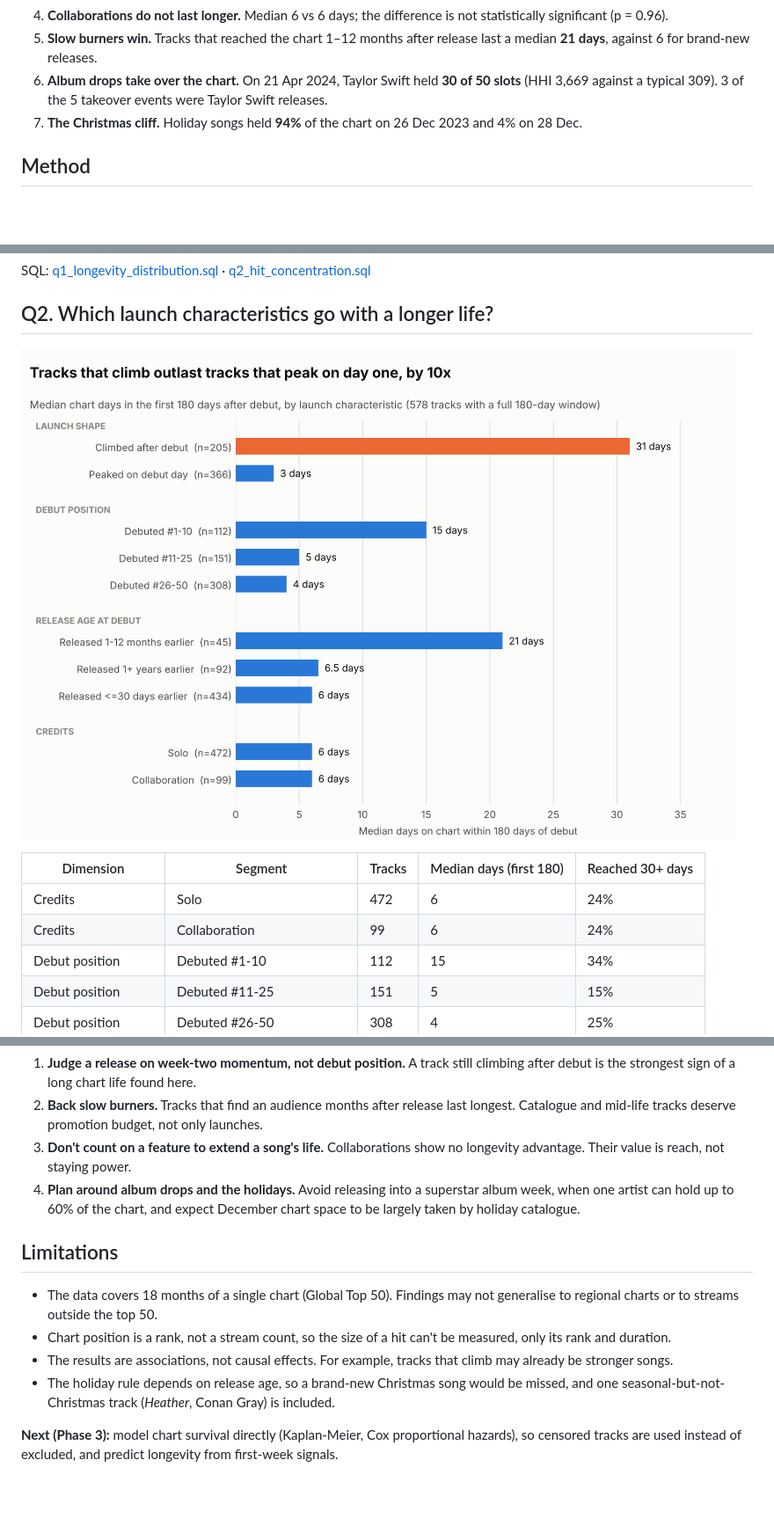
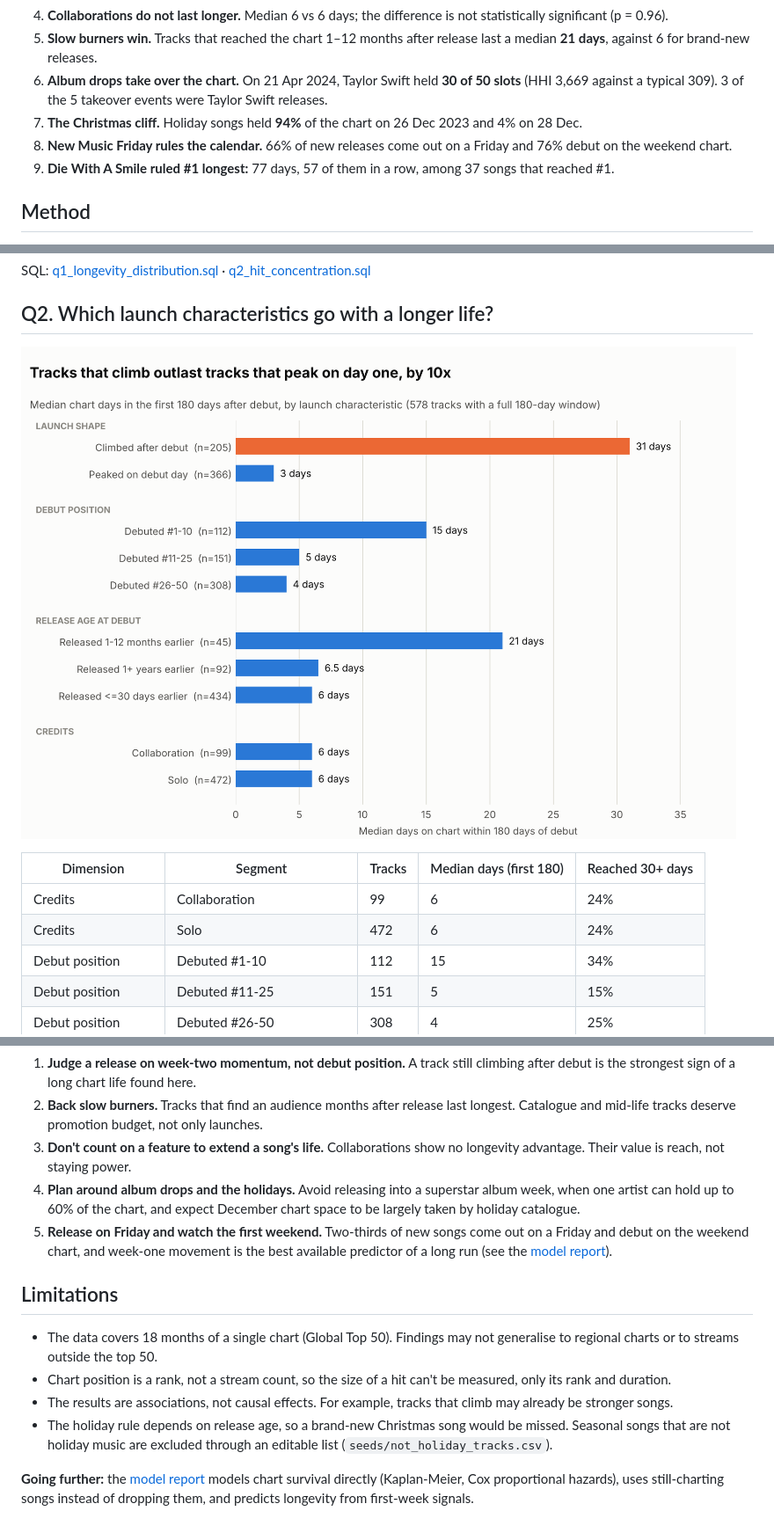
Before and after one commit to n3h4a/spotify-powerbi-dashboard, a Markdown page: docs/insights.md, 3 parts joined by grey strips. Shown at 88% size. GitHub-like rendering; pictures changed too: docs/figures/02_launch_segments.png; blank space fills up the shorter version.

Commit message:
Answer two more business questions: release weekday and #1 reigns
66% of new songs come out on a Friday and 76% debut on the weekend.
Die With A Smile held #1 longest (77 days, 57 in a row).

```diff
--- a/docs/insights.md
+++ b/docs/insights.md
@@ -11,6 +11,8 @@
 5. **Slow burners win.** Tracks that reached the chart 1–12 months after release last a median **21 days**, against 6 for brand-new releases.
 6. **Album drops take over the chart.** On 21 Apr 2024, Taylor Swift held **30 of 50 slots** (HHI 3,669 against a typical 309). 3 of the 5 takeover events were Taylor Swift releases.
 7. **The Christmas cliff.** Holiday songs held **94%** of the chart on 26 Dec 2023 and 4% on 28 Dec.
+8. **New Music Friday rules the calendar.** 66% of new releases come out on a Friday and 76% debut on the weekend chart.
+9. **Die With A Smile ruled #1 longest:** 77 days, 57 of them in a row, among 37 songs that reached #1.
 
 ## Method
 
@@ -45,8 +47,8 @@ SQL: [q1_longevity_distribution.sql](../sql/analyses/q1_longevity_distribution.s
 
 | Dimension | Segment | Tracks | Median days (first 180) | Reached 30+ days |
 |---|---|---|---|---|
+| Credits | Collaboration | 99 | 6 | 24% |
 | Credits | Solo | 472 | 6 | 24% |
-| Credits | Collaboration | 99 | 6 | 24% |
 | Debut position | Debuted #1-10 | 112 | 15 | 34% |
 | Debut position | Debuted #11-25 | 151 | 5 | 15% |
 | Debut position | Debuted #26-50 | 308 | 4 | 25% |
@@ -110,12 +141,13 @@ For a label, artist team or editorial playlist team using this data:
 2. **Back slow burners.** Tracks that find an audience months after release last longest. Catalogue and mid-life tracks deserve promotion budget, not only launches.
 3. **Don't count on a feature to extend a song's life.** Collaborations show no longevity advantage. Their value is reach, not staying power.
 4. **Plan around album drops and the holidays.** Avoid releasing into a superstar album week, when one artist can hold up to 60% of the chart, and expect December chart space to be largely taken by holiday catalogue.
+5. **Release on Friday and watch the first weekend.** Two-thirds of new songs come out on a Friday and debut on the weekend chart, and week-one movement is the best available predictor of a long run (see the [model report](model_report.md)).
 
 ## Limitations
 
 - The data covers 18 months of a single chart (Global Top 50). Findings may not generalise to regional charts or to streams outside the top 50.
 - Chart position is a rank, not a stream count, so the size of a hit can't be measured, only its rank and duration.
 - The results are associations, not causal effects. For example, tracks that climb may already be stronger songs.
-- The holiday rule depends on release age, so a brand-new Christmas song would be missed, and one seasonal-but-not-Christmas track (*Heather*, Conan Gray) is included.
+- The holiday rule depends on release age, so a brand-new Christmas song would be missed. Seasonal songs that are not holiday music are excluded through an editable list (`seeds/not_holiday_tracks.csv`).
 
-**Next (Phase 3):** model chart survival directly (Kaplan-Meier, Cox proportional hazards), so censored tracks are used instead of excluded, and predict longevity from first-week signals.
+**Going further:** the [model report](model_report.md) models chart survival directly (Kaplan-Meier, Cox proportional hazards), uses still-charting songs instead of dropping them, and predicts longevity from first-week signals.
```
Also changed, not shown: other parts of docs/insights.md (+29 -0 lines), docs/figures/04_christmas_cliff.png, docs/figures/11_release_weekday.png (added), docs/figures/12_number_one_reigns.png (added), 4 other files.
